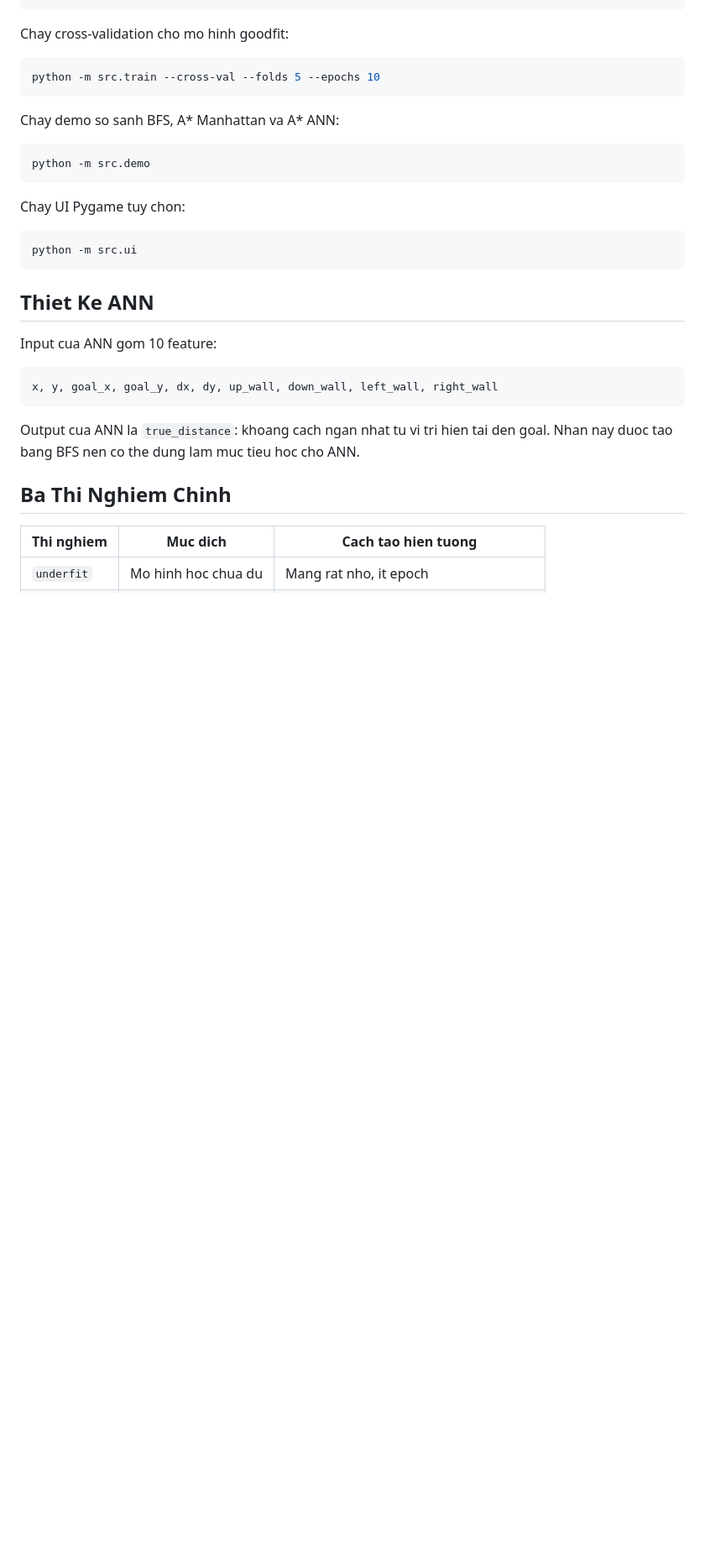
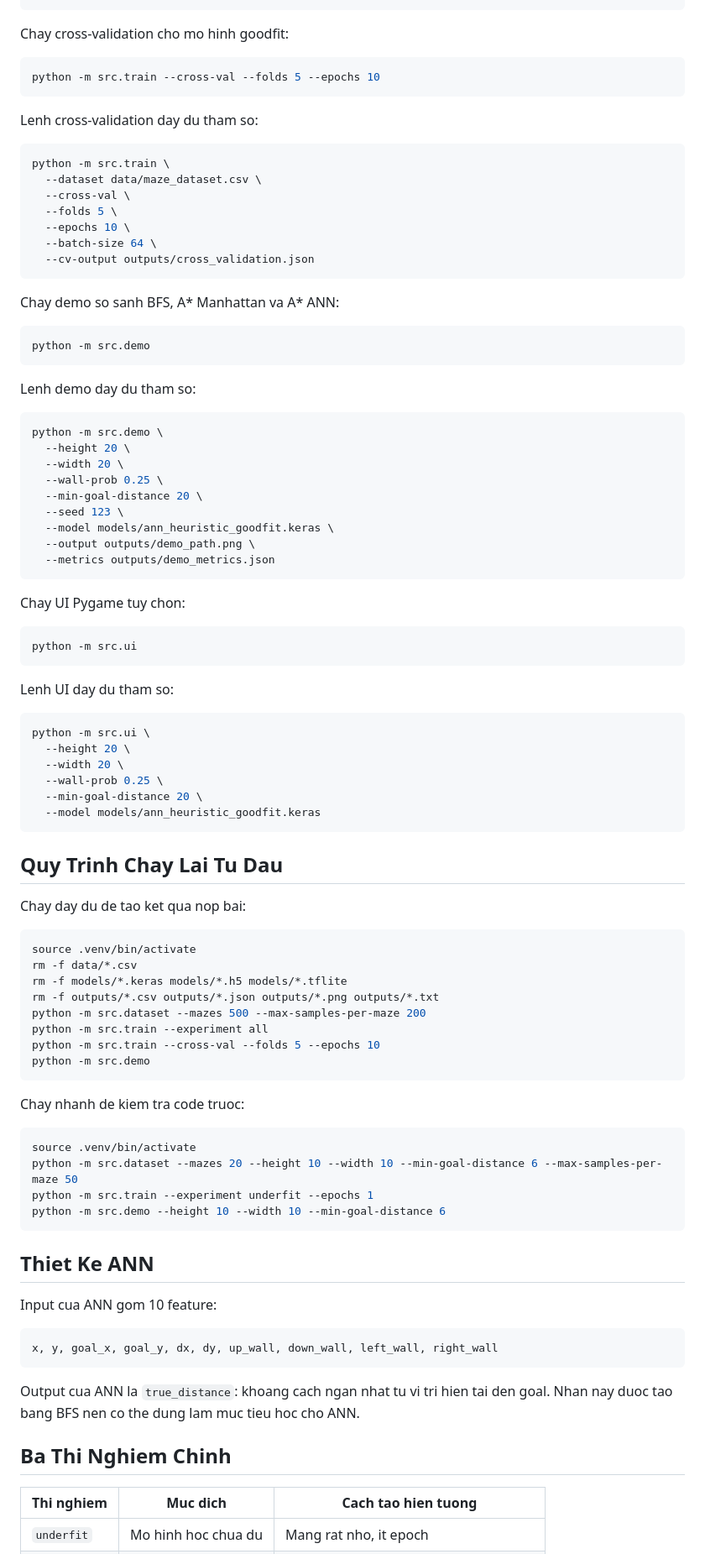
Before and after one commit to qminh77/ai_intro_umt, a Markdown page: README.md, the part around the change printed below. Shown: that part at 84% size. Drawn GitHub-style; blank space fills up the shorter version.

````diff
--- a/README.md
+++ b/README.md
@@ -45,16 +117,77 @@ Chay cross-validation cho mo hinh goodfit:
 python -m src.train --cross-val --folds 5 --epochs 10
 ```
 
+Lenh cross-validation day du tham so:
+
+```bash
+python -m src.train \
+  --dataset data/maze_dataset.csv \
+  --cross-val \
+  --folds 5 \
+  --epochs 10 \
+  --batch-size 64 \
+  --cv-output outputs/cross_validation.json
+```
+
 Chay demo so sanh BFS, A* Manhattan va A* ANN:
 
 ```bash
 python -m src.demo
 ```
 
+Lenh demo day du tham so:
+
+```bash
+python -m src.demo \
+  --height 20 \
+  --width 20 \
+  --wall-prob 0.25 \
+  --min-goal-distance 20 \
+  --seed 123 \
+  --model models/ann_heuristic_goodfit.keras \
+  --output outputs/demo_path.png \
+  --metrics outputs/demo_metrics.json
+```
+
 Chay UI Pygame tuy chon:
 
 ```bash
 python -m src.ui
+```
+
+Lenh UI day du tham so:
+
+```bash
+python -m src.ui \
+  --height 20 \
+  --width 20 \
+  --wall-prob 0.25 \
+  --min-goal-distance 20 \
+  --model models/ann_heuristic_goodfit.keras
+```
+
+## Quy Trinh Chay Lai Tu Dau
+
+Chay day du de tao ket qua nop bai:
+
+```bash
+source .venv/bin/activate
+rm -f data/*.csv
+rm -f models/*.keras models/*.h5 models/*.tflite
+rm -f outputs/*.csv outputs/*.json outputs/*.png outputs/*.txt
+python -m src.dataset --mazes 500 --max-samples-per-maze 200
+python -m src.train --experiment all
+python -m src.train --cross-val --folds 5 --epochs 10
+python -m src.demo
+```
+
+Chay nhanh de kiem tra code truoc:
+
+```bash
+source .venv/bin/activate
+python -m src.dataset --mazes 20 --height 10 --width 10 --min-goal-distance 6 --max-samples-per-maze 50
+python -m src.train --experiment underfit --epochs 1
+python -m src.demo --height 10 --width 10 --min-goal-distance 6
 ```
 
 ## Thiet Ke ANN
````
Also changed, not shown: other parts of README.md (+72 -0 lines), slides/assets/demo_path.png (added), slides/assets/goodfit_loss.png (added), slides/assets/overfit_loss.png (added), slides/assets/underfit_loss.png (added), 5 other files.
